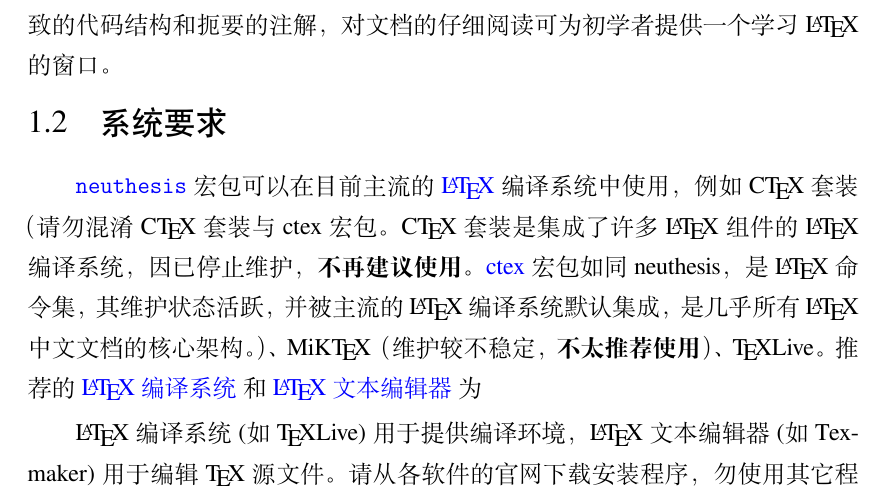
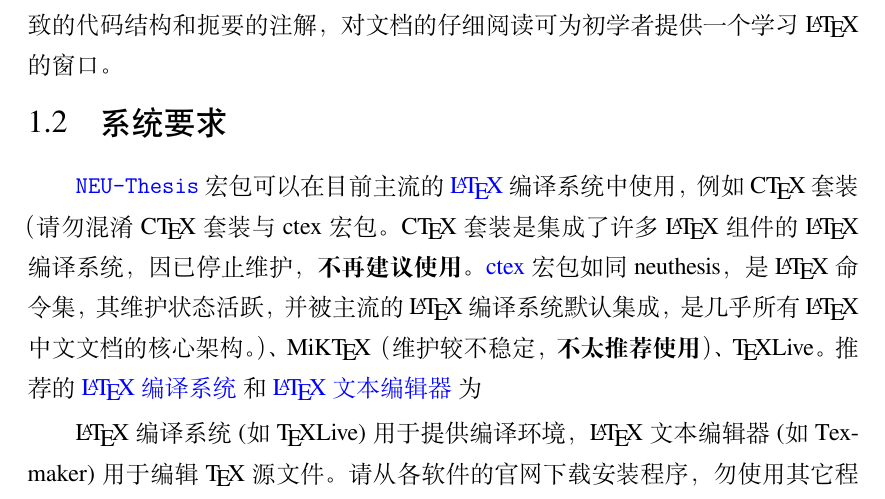
Before and after one commit to sci-m-wang/NEU-Thesis, a LaTeX thesis (Thesis.tex, which reads Tex/Chap_Intro.tex): part of page 21 of 40, cut so that both start at the same text. Compiled offline with XeLaTeX; a missing font is replaced by an installed copy or a similar font.

Commit message:
Create Chap_Intro.tex

```diff
--- a/Tex/Chap_Intro.tex
+++ b/Tex/Chap_Intro.tex
@@ -10,7 +10,7 @@ neuthesis的目标在于简化学位论文的撰写，利用\LaTeX{}格式与内
 
 \section{系统要求}\label{sec:system}
 
-\href{https://github.com/mervin0502/neuthesis}{\texttt{neuthesis}} 宏包可以在目前主流的 \href{https://en.wikibooks.org/wiki/LaTeX/Introduction}{\LaTeX{}} 编译系统中使用，例如C\TeX{}套装 （请勿混淆C\TeX{}套装与ctex宏包。C\TeX{}套装是集成了许多\LaTeX{}组件的\LaTeX{}编译系统，因已停止维护，\textbf{不再建议使用}。 \href{https://ctan.org/pkg/ctex?lang=en}{ctex} 宏包如同neuthesis，是\LaTeX{}命令集，其维护状态活跃，并被主流的\LaTeX{}编译系统默认集成，是几乎所有\LaTeX{}中文文档的核心架构。）、MiK\TeX{}（维护较不稳定，\textbf{不太推荐使用}）、\TeX{}Live。推荐的 \href{https://en.wikibooks.org/wiki/LaTeX/Installation}{\LaTeX{}编译系统} 和 \href{https://en.wikibooks.org/wiki/LaTeX/Installation}{\LaTeX{}文本编辑器} 为
+\href{https://github.com/sci-m-wang/NEU-Thesis}{\texttt{NEU-Thesis}} 宏包可以在目前主流的 \href{https://en.wikibooks.org/wiki/LaTeX/Introduction}{\LaTeX{}} 编译系统中使用，例如C\TeX{}套装 （请勿混淆C\TeX{}套装与ctex宏包。C\TeX{}套装是集成了许多\LaTeX{}组件的\LaTeX{}编译系统，因已停止维护，\textbf{不再建议使用}。 \href{https://ctan.org/pkg/ctex?lang=en}{ctex} 宏包如同neuthesis，是\LaTeX{}命令集，其维护状态活跃，并被主流的\LaTeX{}编译系统默认集成，是几乎所有\LaTeX{}中文文档的核心架构。）、MiK\TeX{}（维护较不稳定，\textbf{不太推荐使用}）、\TeX{}Live。推荐的 \href{https://en.wikibooks.org/wiki/LaTeX/Installation}{\LaTeX{}编译系统} 和 \href{https://en.wikibooks.org/wiki/LaTeX/Installation}{\LaTeX{}文本编辑器} 为
 
 \LaTeX{}编译系统 (如\TeX{}Live) 用于提供编译环境，\LaTeX{}文本编辑器 (如Texmaker) 用于编辑\TeX{}源文件。请从各软件的官网下载安装程序，勿使用其它程序源。\textbf{\LaTeX{}编译系统和\LaTeX{}编辑器分别安装成功后，用户即完成了\LaTeX{}的系统配置}，无需其他手动干预和配置。若用户的系统原带有旧版的\LaTeX{}编译系统并想安装新版，请\textbf{先卸载干净旧版再安装新版}。
 
```
